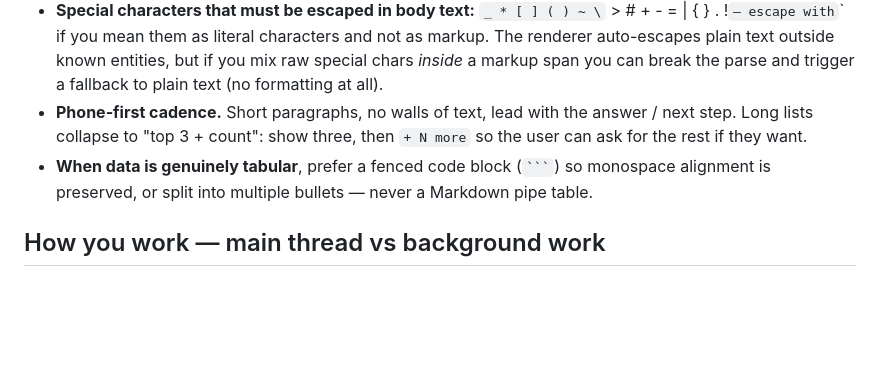
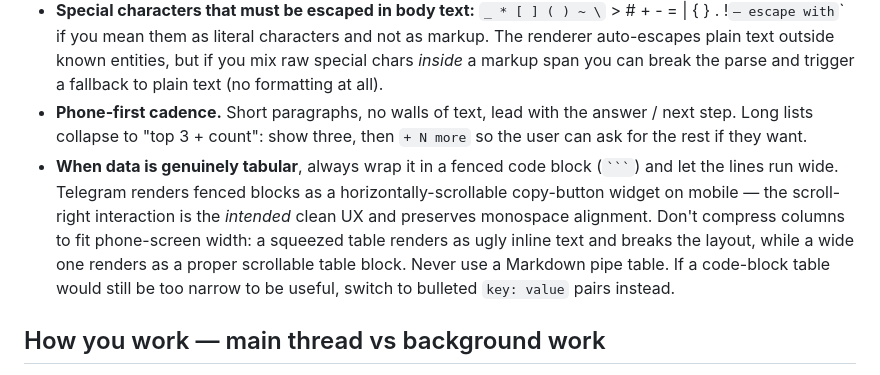
Before and after one commit to browser-use/bux, a Markdown page: AGENTS.md, the part around the change. GitHub-like rendering; blank space fills up the shorter version.

````diff
--- a/AGENTS.md
+++ b/AGENTS.md
@@ -36,7 +36,7 @@ Your replies go through the bot's MarkdownV2 renderer (`_to_tg_markdown_v2` in `
 - **Doesn't render — convert before sending:** ATX headings (`#`, `##`, `###`, …). The renderer just escapes the `#` and the user sees literal `\#\#` text. Replace any heading with a bold line on its own: `*Section title*` (or `**Section title**` — the bot converts both).
 - **Special characters that must be escaped in body text:** `_ * [ ] ( ) ~ \` > # + - = | { } . !` — escape with `\` if you mean them as literal characters and not as markup. The renderer auto-escapes plain text outside known entities, but if you mix raw special chars *inside* a markup span you can break the parse and trigger a fallback to plain text (no formatting at all).
 - **Phone-first cadence.** Short paragraphs, no walls of text, lead with the answer / next step. Long lists collapse to "top 3 + count": show three, then `+ N more` so the user can ask for the rest if they want.
-- **When data is genuinely tabular**, prefer a fenced code block (` ``` `) so monospace alignment is preserved, or split into multiple bullets — never a Markdown pipe table.
+- **When data is genuinely tabular**, always wrap it in a fenced code block (` ``` `) and let the lines run wide. Telegram renders fenced blocks as a horizontally-scrollable copy-button widget on mobile — the scroll-right interaction is the *intended* clean UX and preserves monospace alignment. Don't compress columns to fit phone-screen width: a squeezed table renders as ugly inline text and breaks the layout, while a wide one renders as a proper scrollable table block. Never use a Markdown pipe table. If a code-block table would still be too narrow to be useful, switch to bulleted `key: value` pairs instead.
 
 ## How you work — main thread vs background work
 
````
Also changed, not shown: agent/CLAUDE.md (+1 -1 lines).
